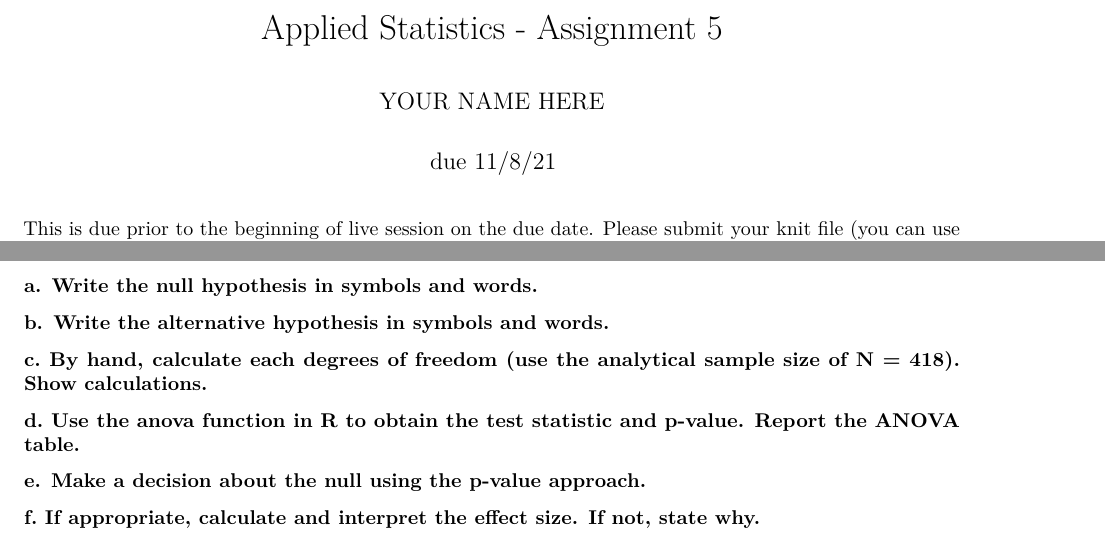
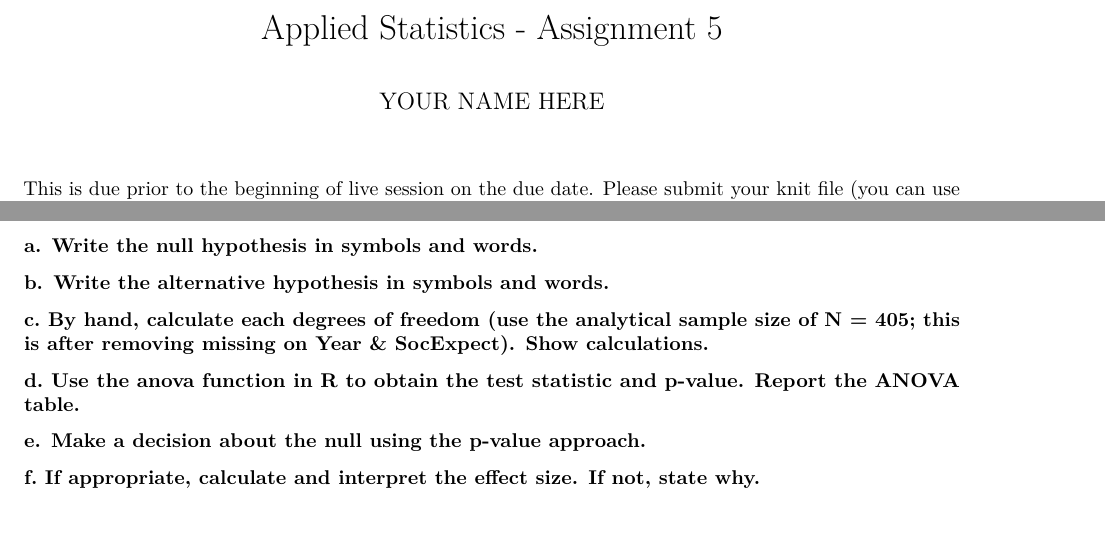
Before and after one commit to lhartigan15/LLO8180, an R Markdown document (Assignment 5.Rmd): two parts of pages 1 and 2 of 2, joined at a grey line, cut so that both start at the same text. Rendered offline with R 4.5, knitr and Pandoc, then LaTeX, with nearby package versions.

Commit message:
Add files via upload

````diff
--- a/Assignment 5.Rmd
+++ b/Assignment 5.Rmd
@@ -1,7 +1,6 @@
 ---
 title: "Applied Statistics - Assignment 5"
 author: "YOUR NAME HERE"
-date: "due 11/8/21"
 output:
   pdf_document: default
 ---
@@ -26,7 +25,7 @@ newsurvey<-survey%>%
 ```
 ### a. Write the null hypothesis in symbols and words.
 ### b. Write the alternative hypothesis in symbols and words.
-### c. By hand, calculate each degrees of freedom (use the analytical sample size of N = 418). Show calculations.
+### c. By hand, calculate each degrees of freedom (use the analytical sample size of N = 405; this is after removing missing on Year & SocExpect). Show calculations.
 ### d. Use the anova function in R to obtain the test statistic and p-value. Report the ANOVA table.
 ### e. Make a decision about the null using the p-value approach.
 ### f. If appropriate, calculate and interpret the effect size. If not, state why.
````
Also changed, not shown: Assignment-5.pdf.
